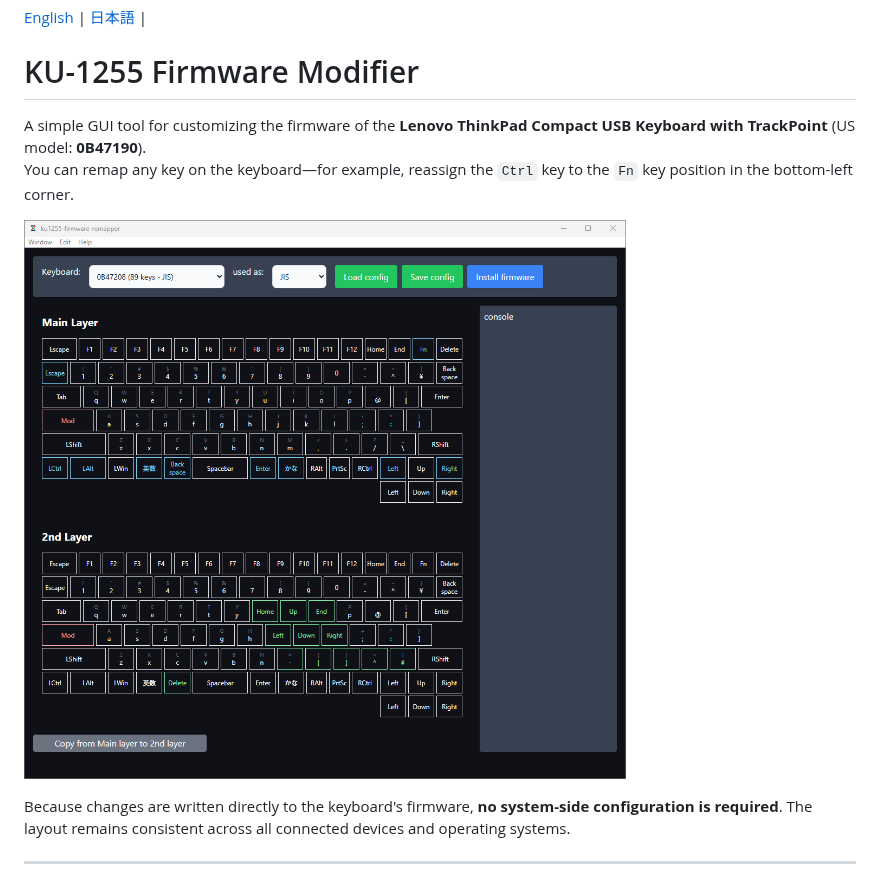
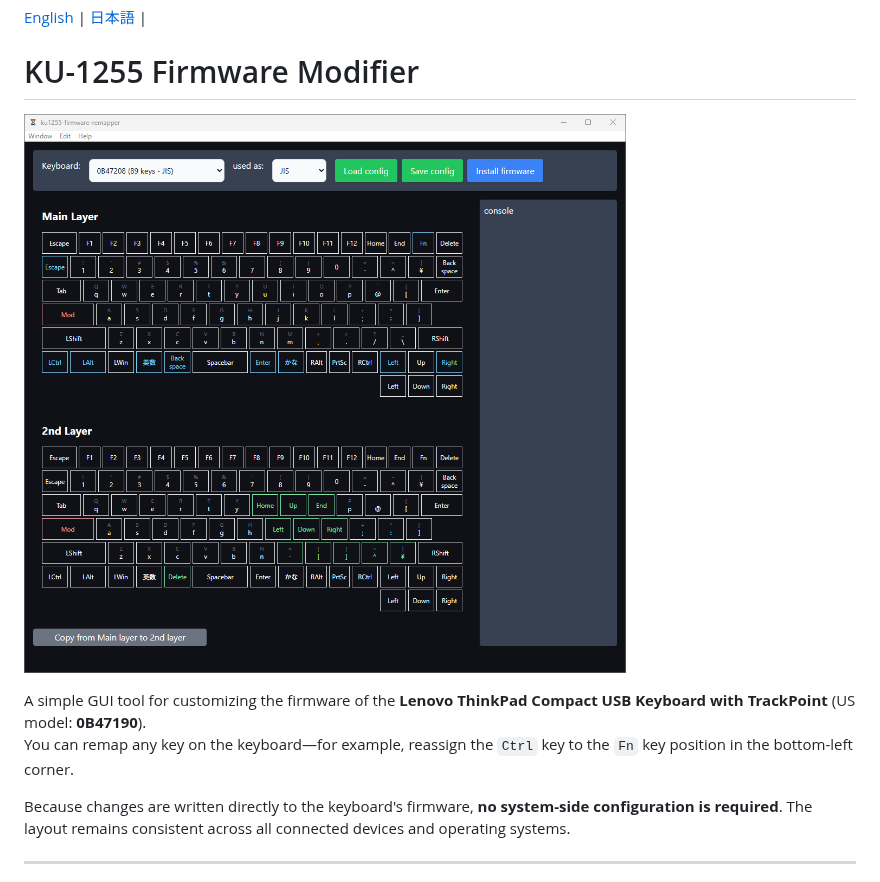
Before and after one commit to haborite/ku1255-firmware-modifier, a Markdown page: README.md, the part around the change. Rendered like a GitHub page.

```diff
--- a/README.md
+++ b/README.md
@@ -2,10 +2,10 @@
 
 # KU-1255 Firmware Modifier
 
+![GUI Overview](https://github.com/haborite/ku1255-firmware-modifier/blob/main/python_ver/img/gui-overview-new.png)
+
 A simple GUI tool for customizing the firmware of the **Lenovo ThinkPad Compact USB Keyboard with TrackPoint** (US model: **0B47190**).
 You can remap any key on the keyboard—for example, reassign the `Ctrl` key to the `Fn` key position in the bottom-left corner.
-
-![GUI Overview](https://github.com/haborite/ku1255-firmware-modifier/blob/main/python_ver/img/gui-overview-new.png)
 
 Because changes are written directly to the keyboard's firmware, **no system-side configuration is required**. The layout remains consistent across all connected devices and operating systems.
 
```
